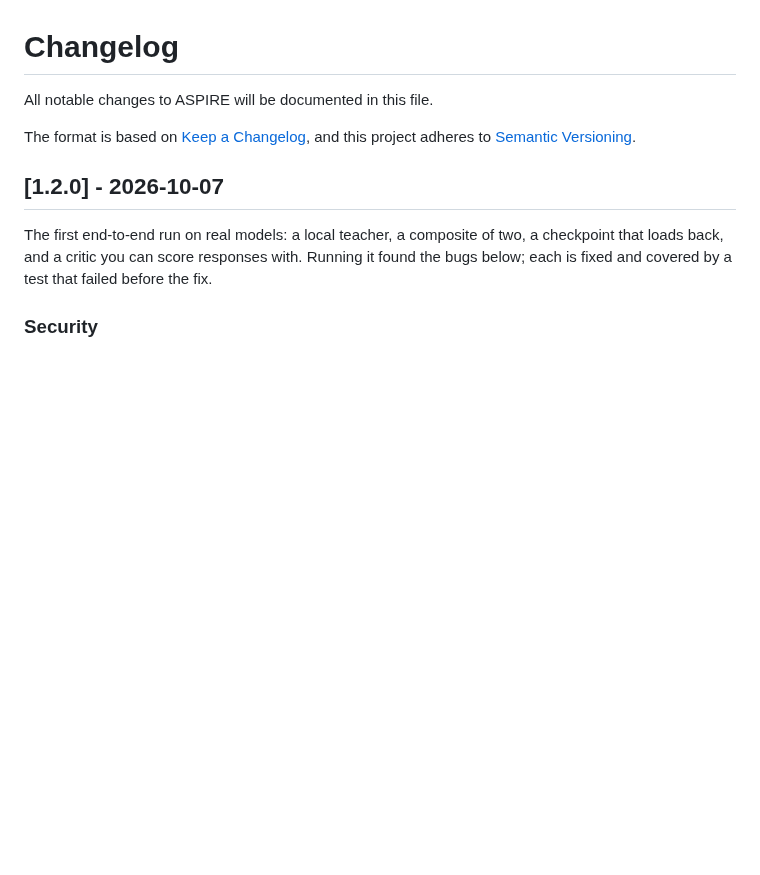
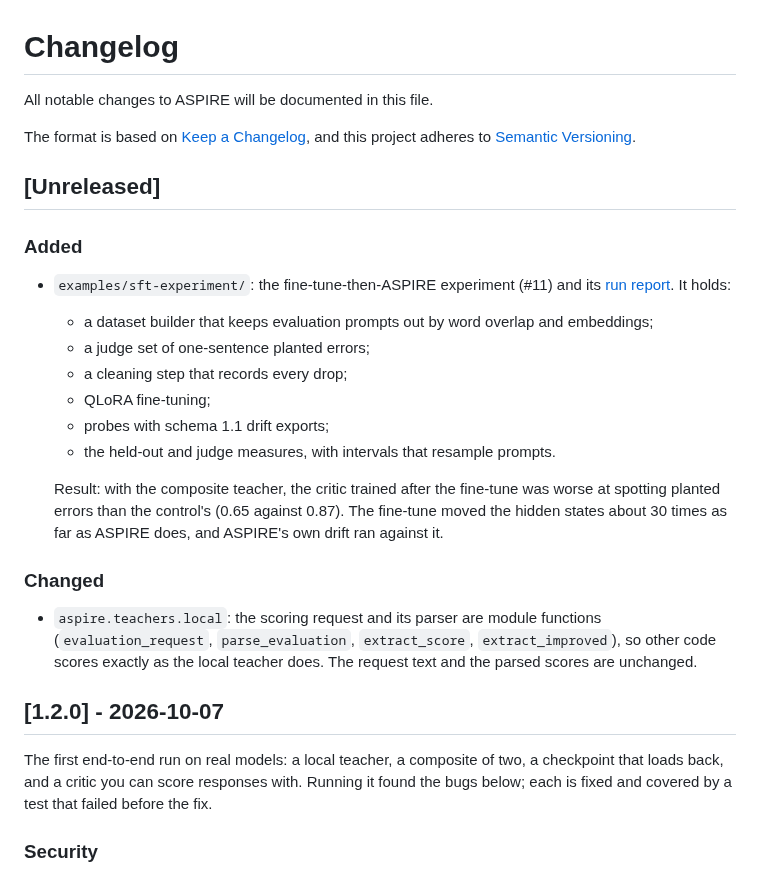
Before and after one commit to mcp-tool-shop-org/aspire-si, a Markdown page: CHANGELOG.md, the part around the change. Rendered like a GitHub page; blank space fills up the shorter version.

```diff
--- a/CHANGELOG.md
+++ b/CHANGELOG.md
@@ -4,6 +4,29 @@ All notable changes to ASPIRE will be documented in this file.
 
 The format is based on [Keep a Changelog](https://keepachangelog.com/en/1.1.0/),
 and this project adheres to [Semantic Versioning](https://semver.org/spec/v2.0.0.html).
+
+## [Unreleased]
+
+### Added
+
+- `examples/sft-experiment/`: the fine-tune-then-ASPIRE experiment (#11) and its
+  [run report](docs/runs/2026-10-07-sft-then-aspire.md). It holds:
+  - a dataset builder that keeps evaluation prompts out by word overlap and embeddings;
+  - a judge set of one-sentence planted errors;
+  - a cleaning step that records every drop;
+  - QLoRA fine-tuning;
+  - probes with schema 1.1 drift exports;
+  - the held-out and judge measures, with intervals that resample prompts.
+
+  Result: with the composite teacher, the critic trained after the fine-tune was worse at
+  spotting planted errors than the control's (0.65 against 0.87). The fine-tune moved the
+  hidden states about 30 times as far as ASPIRE does, and ASPIRE's own drift ran against it.
+
+### Changed
+
+- `aspire.teachers.local`: the scoring request and its parser are module functions
+  (`evaluation_request`, `parse_evaluation`, `extract_score`, `extract_improved`), so other code
+  scores exactly as the local teacher does. The request text and the parsed scores are unchanged.
 
 ## [1.2.0] - 2026-10-07
 
```
Also changed, not shown: docs/runs/2026-10-07-sft-then-aspire.md (added, +198 -0 lines).
